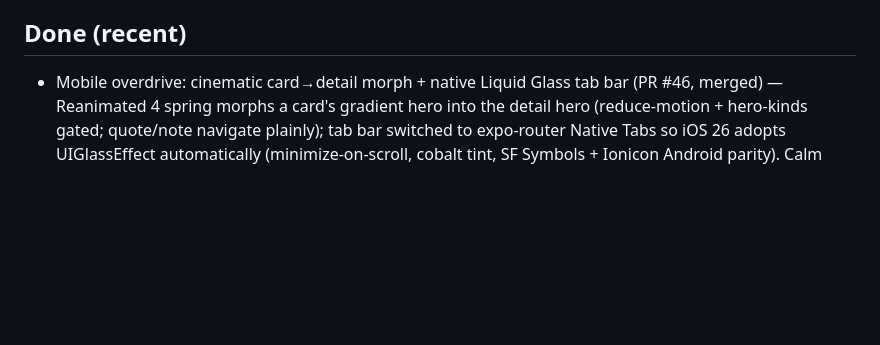
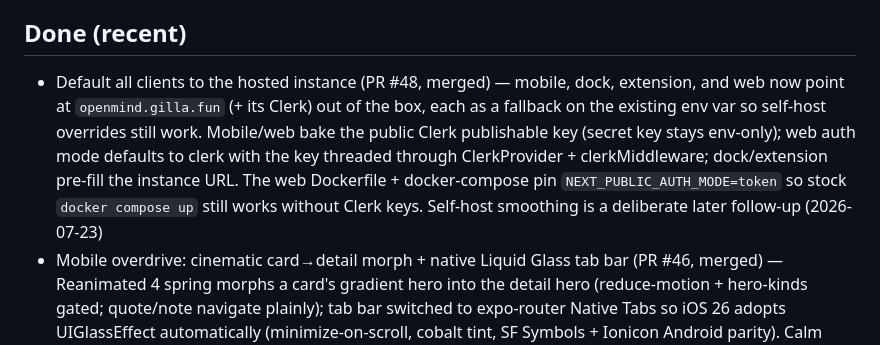
Before and after one commit to MichaelC001/open-mind, a Markdown page: TODO.md, the part around the change. Drawn GitHub-style; blank space fills up the shorter version.

Commit message:
docs: TODO — default all clients to the hosted instance (PR #48, merged)

```diff
--- a/TODO.md
+++ b/TODO.md
@@ -34,6 +34,15 @@
 - Dock follow-ups: tray Desk submenu, Win/Linux tab-grab, hotkey rebinding, DMG/notarisation
 
 ## Done (recent)
+- Default all clients to the hosted instance (PR #48, merged) — mobile, dock,
+  extension, and web now point at `openmind.gilla.fun` (+ its Clerk) out of the
+  box, each as a fallback on the existing env var so self-host overrides still
+  work. Mobile/web bake the public Clerk publishable key (secret key stays
+  env-only); web auth mode defaults to clerk with the key threaded through
+  ClerkProvider + clerkMiddleware; dock/extension pre-fill the instance URL. The
+  web Dockerfile + docker-compose pin `NEXT_PUBLIC_AUTH_MODE=token` so stock
+  `docker compose up` still works without Clerk keys. Self-host smoothing is a
+  deliberate later follow-up (2026-07-23)
 - Mobile overdrive: cinematic card→detail morph + native Liquid Glass tab bar
   (PR #46, merged) — Reanimated 4 spring morphs a card's gradient hero into the
   detail hero (reduce-motion + hero-kinds gated; quote/note navigate plainly);
```
